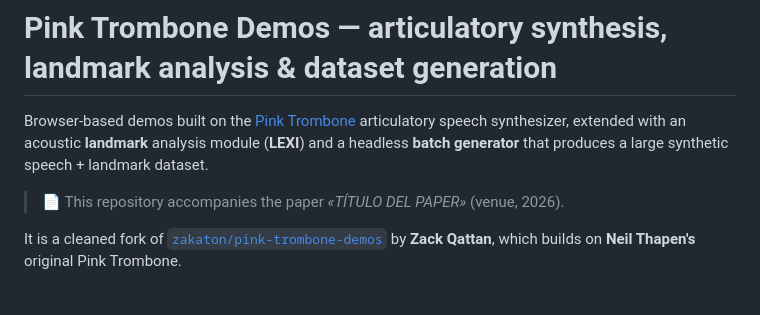
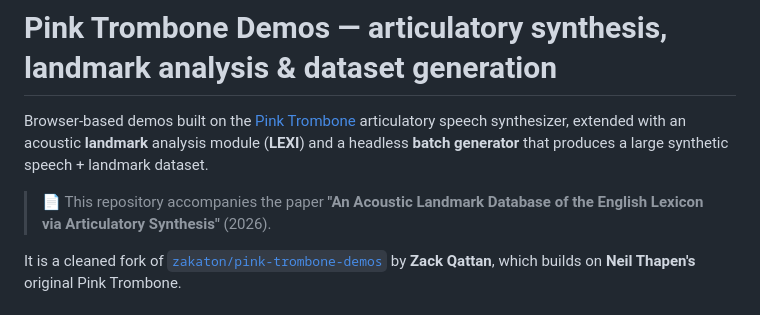
Before and after one commit to MateoCamara/pink-trombone-demos, a Markdown page: README.md, the part around the change. Drawn GitHub-style.

Commit message:
README: add paper title

```diff
--- a/README.md
+++ b/README.md
@@ -5,8 +5,9 @@ articulatory speech synthesizer, extended with an acoustic **landmark** analysis
 module (**LEXI**) and a headless **batch generator** that produces a large synthetic
 speech + landmark dataset.
 
-> 📄 This repository accompanies the paper *«TÍTULO DEL PAPER»* (venue, 2026).
-> <!-- TODO: completar título, autores, venue y DOI/enlace cuando esté disponible. -->
+> 📄 This repository accompanies the paper
+> **"An Acoustic Landmark Database of the English Lexicon via Articulatory Synthesis"** (2026).
+> <!-- TODO: añadir autores, venue y DOI/enlace cuando estén disponibles. -->
 
 It is a cleaned fork of [`zakaton/pink-trombone-demos`](https://github.com/zakaton/pink-trombone-demos)
 by **Zack Qattan**, which builds on **Neil Thapen's** original Pink Trombone.
```
